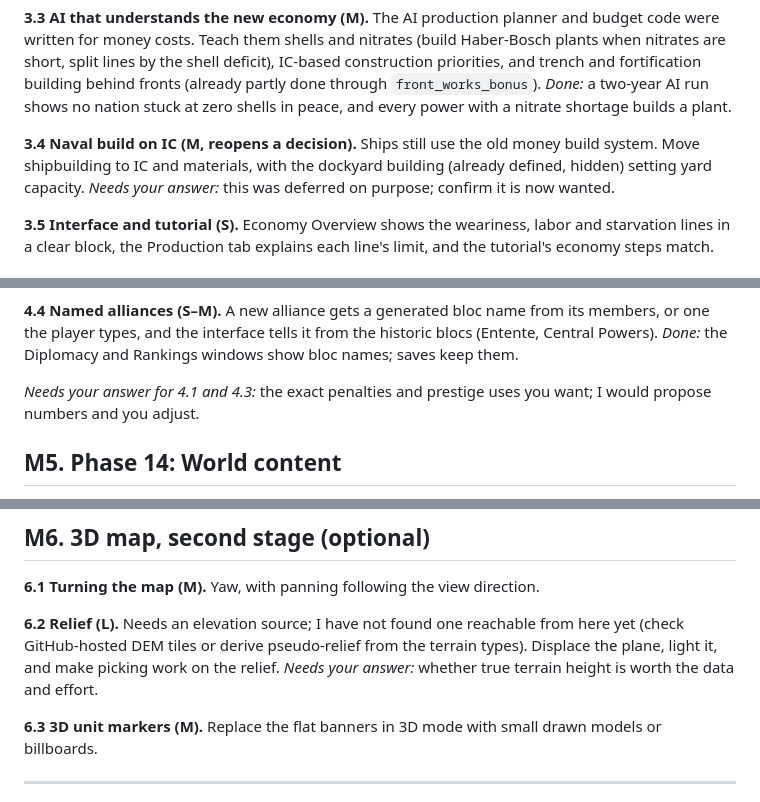
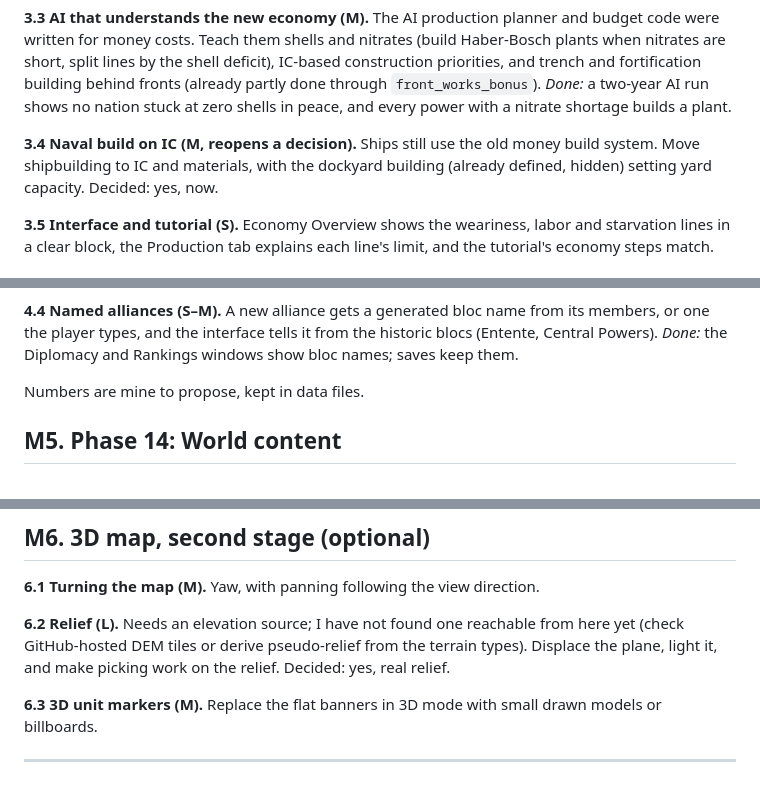
Before and after one commit to Yuri054/Foreign-Skies, a Markdown page: PLAN.md, 3 parts joined by grey strips. Drawn GitHub-style.

```diff
--- a/PLAN.md
+++ b/PLAN.md
@@ -57,7 +57,7 @@ M1 comes first. M2 and M6 can be done at any gap. M3 before M4 before M5 is a re
 *Done:* a two-year AI run shows no nation stuck at zero shells in peace, and every power with a nitrate shortage builds a plant.
 
 **3.4 Naval build on IC (M, reopens a decision).** Ships still use the old money build system. Move shipbuilding to IC and materials, with the dockyard building (already defined, hidden) setting yard capacity.
-*Needs your answer:* this was deferred on purpose; confirm it is now wanted.
+Decided: yes, now.
 
 **3.5 Interface and tutorial (S).** Economy Overview shows the weariness, labor and starvation lines in a clear block, the Production tab explains each line's limit, and the tutorial's economy steps match.
 
@@ -75,7 +75,7 @@ Order matters: justifications first, since the AI uses them.
 **4.4 Named alliances (S–M).** A new alliance gets a generated bloc name from its members, or one the player types, and the interface tells it from the historic blocs (Entente, Central Powers).
 *Done:* the Diplomacy and Rankings windows show bloc names; saves keep them.
 
-*Needs your answer for 4.1 and 4.3:* the exact penalties and prestige uses you want; I would propose numbers and you adjust.
+Numbers are mine to propose, kept in data files.
 
 ## M5. Phase 14: World content
 
@@ -93,7 +93,7 @@ Order matters: justifications first, since the AI uses them.
 **6.1 Turning the map (M).** Yaw, with panning following the view direction.
 
 **6.2 Relief (L).** Needs an elevation source; I have not found one reachable from here yet (check GitHub-hosted DEM tiles or derive pseudo-relief from the terrain types). Displace the plane, light it, and make picking work on the relief.
-*Needs your answer:* whether true terrain height is worth the data and effort.
+Decided: yes, real relief.
 
 **6.3 3D unit markers (M).** Replace the flat banners in 3D mode with small drawn models or billboards.
 
```
Also changed, not shown: other parts of PLAN.md (+6 -8 lines).
